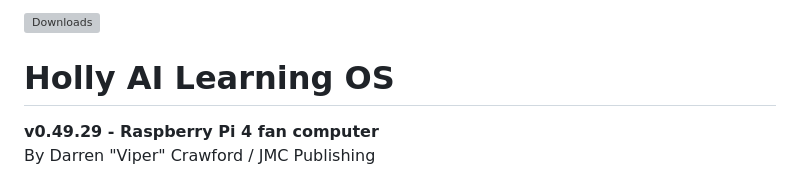
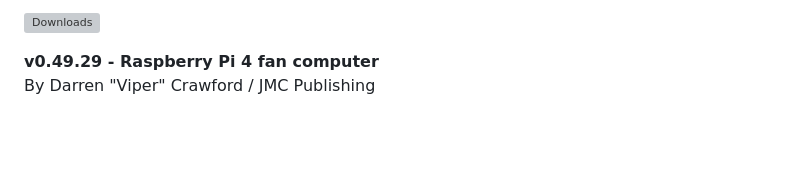
Before and after one commit to dscraw4d/Holly-AI-For-Raspberry-PI4, a Markdown page: README.md, the part around the change. Rendered like a GitHub page; blank space fills up the shorter version; grey boxes are pictures that could not be loaded.

```diff
--- a/README.md
+++ b/README.md
@@ -1,5 +1,4 @@
-[![Downloads](https://img.shields.io/github/downloads/dscraw4d/Holly-AI-For-Raspberry-PI4/total?style=for-the-badge&color=brightgreen)](https://github.com/dscraw4d/Holly-AI-For-Raspberry-PI4/releases)
-# Holly AI Learning OS
+[![Downloads](https://img.shields.io/github/downloads/dscraw4d/Holly-AI-For-Raspberry-PI4/total?style=for-the-badge&color=brightgreen&v=2)](https://github.com/dscraw4d/Holly-AI-For-Raspberry-PI4/releases)
 
 **v0.49.29 - Raspberry Pi 4 fan computer**
 By Darren "Viper" Crawford / JMC Publishing
```
